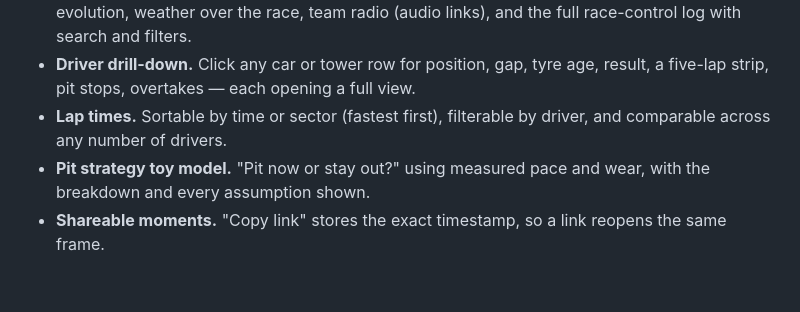
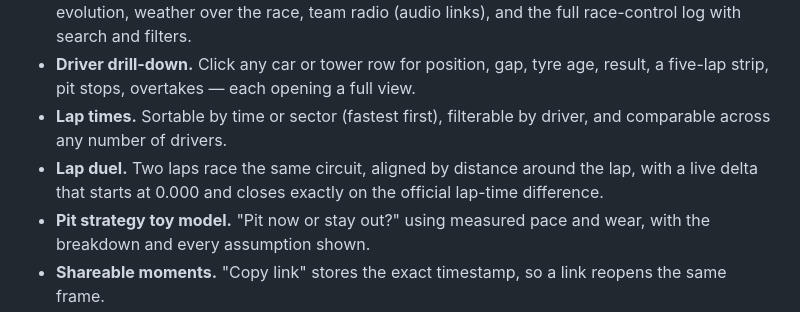
Before and after one commit to momokii/boxbox-replay, a Markdown page: README.md, the part around the change. Rendered like a GitHub page; blank space fills up the shorter version.

```diff
--- a/README.md
+++ b/README.md
@@ -17,6 +17,7 @@ Free, no account, no live-timing subscription. Data comes from public archives a
 - **Performance.** Stint timeline with pit-stop notches, wear per stint grouped by driver, lap-time evolution, weather over the race, team radio (audio links), and the full race-control log with search and filters.
 - **Driver drill-down.** Click any car or tower row for position, gap, tyre age, result, a five-lap strip, pit stops, overtakes — each opening a full view.
 - **Lap times.** Sortable by time or sector (fastest first), filterable by driver, and comparable across any number of drivers.
+- **Lap duel.** Two laps race the same circuit, aligned by distance around the lap, with a live delta that starts at 0.000 and closes exactly on the official lap-time difference.
 - **Pit strategy toy model.** "Pit now or stay out?" using measured pace and wear, with the breakdown and every assumption shown.
 - **Shareable moments.** "Copy link" stores the exact timestamp, so a link reopens the same frame.
 - **Dark and light themes**, keyboard shortcuts, reduced-motion support, and a layout that stacks on phones.
```
Also changed, not shown: docs/screenshots/README.md (+1 -0 lines), docs/screenshots/08-duel.png (added), 8 other files.
